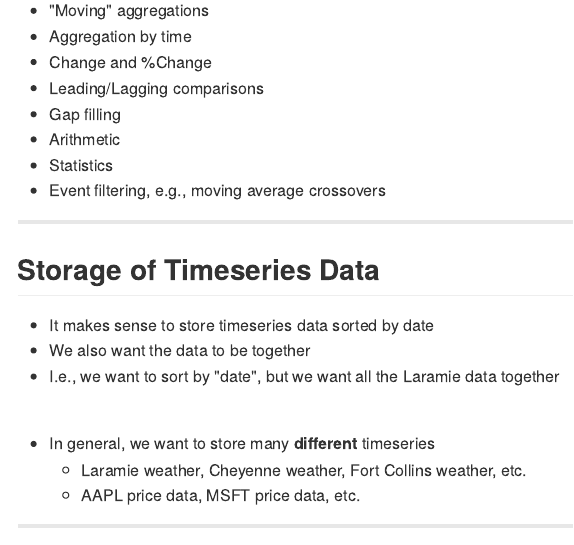
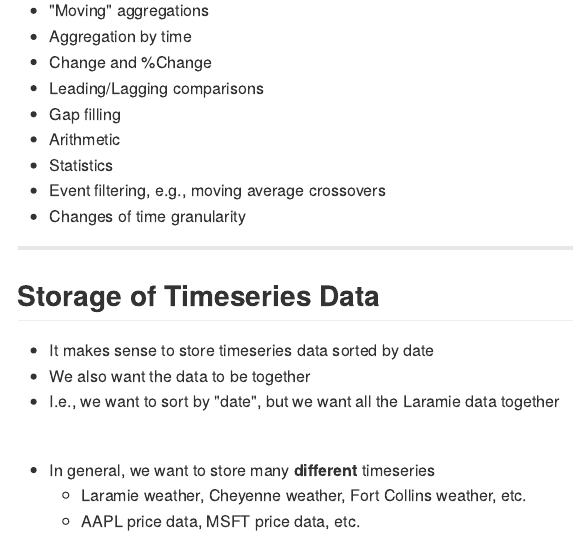
Before and after one commit to rubengamboa/4820-slides, an R Markdown document (ch10-adv-topics.Rmd): the page in a window 1100 px wide, from 2940 px down. The pictures show the output file ch10-adv-topics.md that the author committed with the source, drawn offline in the style of GitHub.

```diff
--- a/ch10-adv-topics.Rmd
+++ b/ch10-adv-topics.Rmd
@@ -984,6 +984,7 @@
 * Arithmetic
 * Statistics
 * Event filtering, e.g., moving average crossovers
+* Changes of time granularity
 
 ---
 
```
Also changed, not shown: ch10-adv-topics.html, ch10-adv-topics.md.
